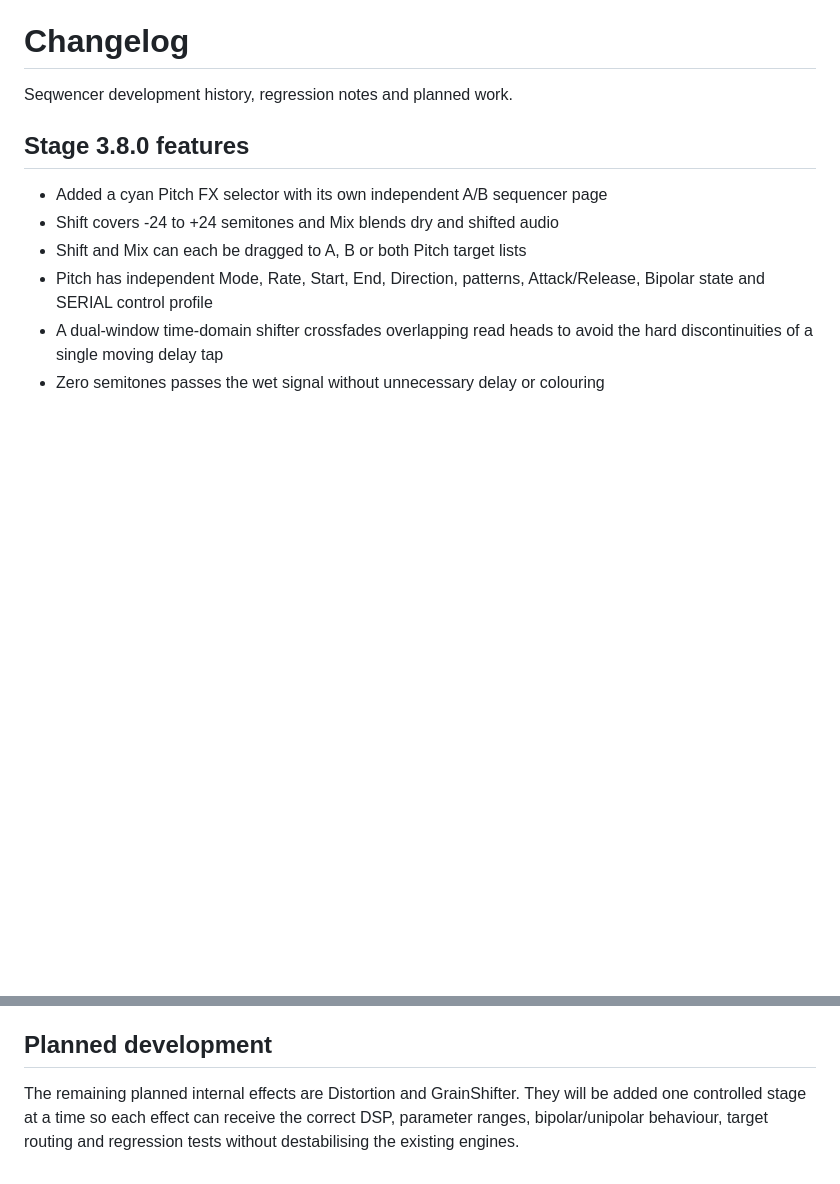
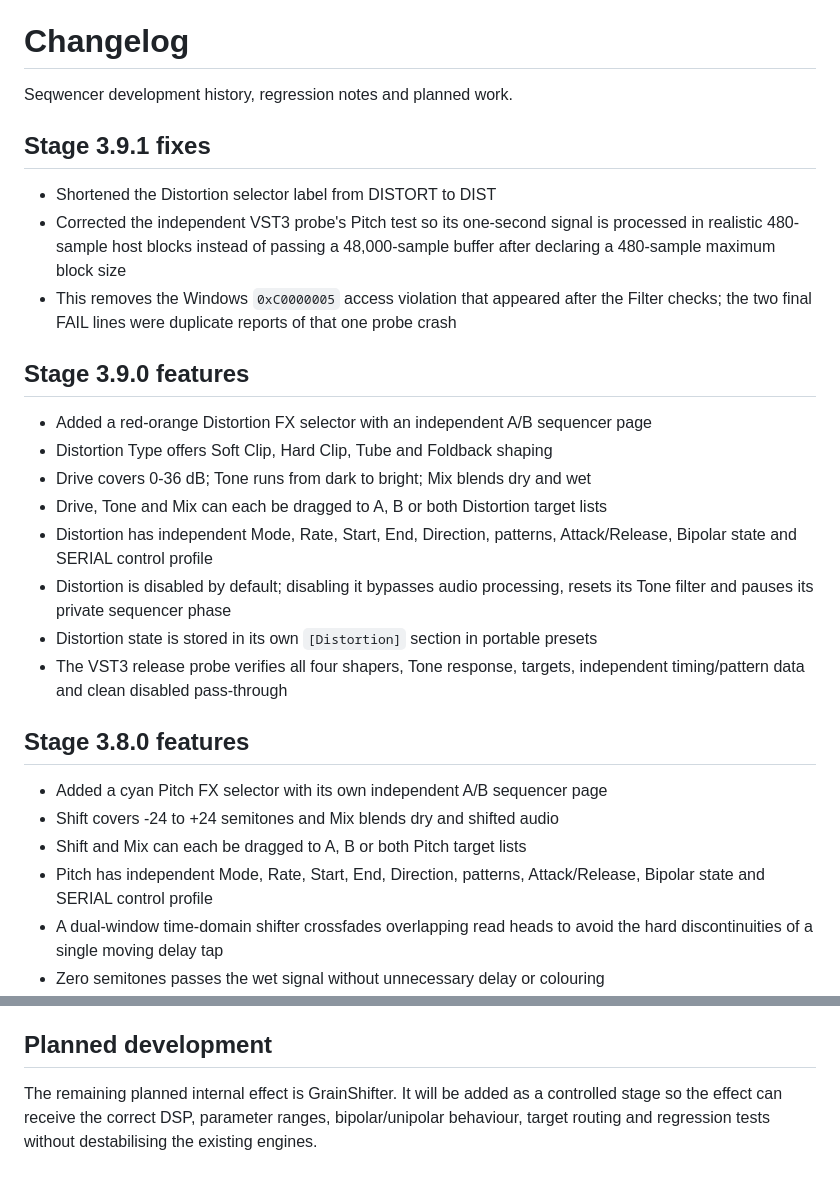
Before and after one commit to sl2365/Seqwencer, a Markdown page: Changelog.md, 2 parts joined by grey strips. Drawn GitHub-style; blank space fills up the shorter version.

```diff
--- a/Changelog.md
+++ b/Changelog.md
@@ -1,6 +1,33 @@
 # Changelog
 
 Seqwencer development history, regression notes and planned work.
+
+## Stage 3.9.1 fixes
+
+- Shortened the Distortion selector label from DISTORT to DIST
+- Corrected the independent VST3 probe's Pitch test so its one-second signal
+  is processed in realistic 480-sample host blocks instead of passing a
+  48,000-sample buffer after declaring a 480-sample maximum block size
+- This removes the Windows `0xC0000005` access violation that appeared after
+  the Filter checks; the two final FAIL lines were duplicate reports of that
+  one probe crash
+
+## Stage 3.9.0 features
+
+- Added a red-orange Distortion FX selector with an independent A/B sequencer
+  page
+- Distortion Type offers Soft Clip, Hard Clip, Tube and Foldback shaping
+- Drive covers 0-36 dB; Tone runs from dark to bright; Mix blends dry and wet
+- Drive, Tone and Mix can each be dragged to A, B or both Distortion target
+  lists
+- Distortion has independent Mode, Rate, Start, End, Direction, patterns,
+  Attack/Release, Bipolar state and SERIAL control profile
+- Distortion is disabled by default; disabling it bypasses audio processing,
+  resets its Tone filter and pauses its private sequencer phase
+- Distortion state is stored in its own `[Distortion]` section in portable
+  presets
+- The VST3 release probe verifies all four shapers, Tone response, targets,
+  independent timing/pattern data and clean disabled pass-through
 
 ## Stage 3.8.0 features
 
@@ -470,7 +497,7 @@ the final Gate result always stays inside its valid range.
 
 ## Planned development
 
-The remaining planned internal effects are Distortion and GrainShifter. They
-will be added one controlled stage at a time so each effect
+The remaining planned internal effect is GrainShifter. It will be added as a
+controlled stage so the effect
 can receive the correct DSP, parameter ranges, bipolar/unipolar behaviour,
 target routing and regression tests without destabilising the existing engines.
```
Also changed, not shown: README.md (+11 -1 lines), Resources/Seqwencer1.jpg, 9 other files.
